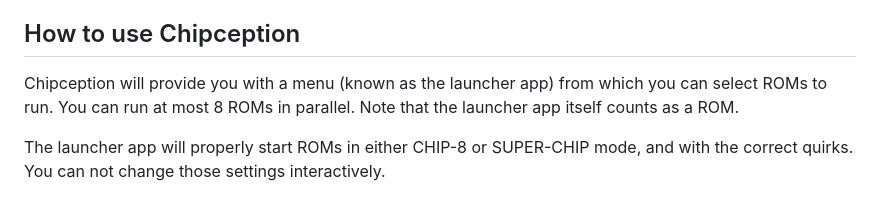
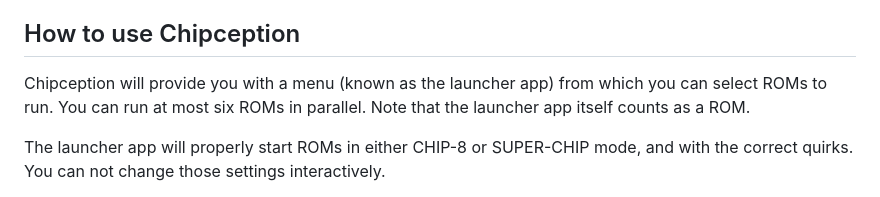
Before and after one commit to Timendus/chipception, a Markdown page: README.md, the part around the change. GitHub-like rendering.

Commit message:
We're back to six now

```diff
--- a/README.md
+++ b/README.md
@@ -16,7 +16,7 @@ written in CHIP-8 itself! 😄
 ## How to use Chipception
 
 Chipception will provide you with a menu (known as the launcher app) from which
-you can select ROMs to run. You can run at most 8 ROMs in parallel. Note that
+you can select ROMs to run. You can run at most six ROMs in parallel. Note that
 the launcher app itself counts as a ROM.
 
 The launcher app will properly start ROMs in either CHIP-8 or SUPER-CHIP mode,
```
